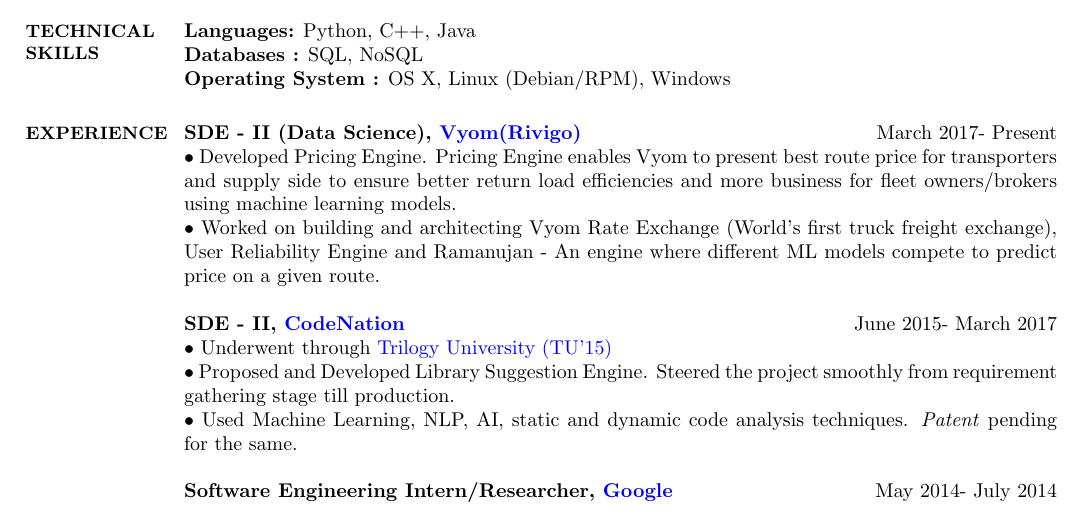
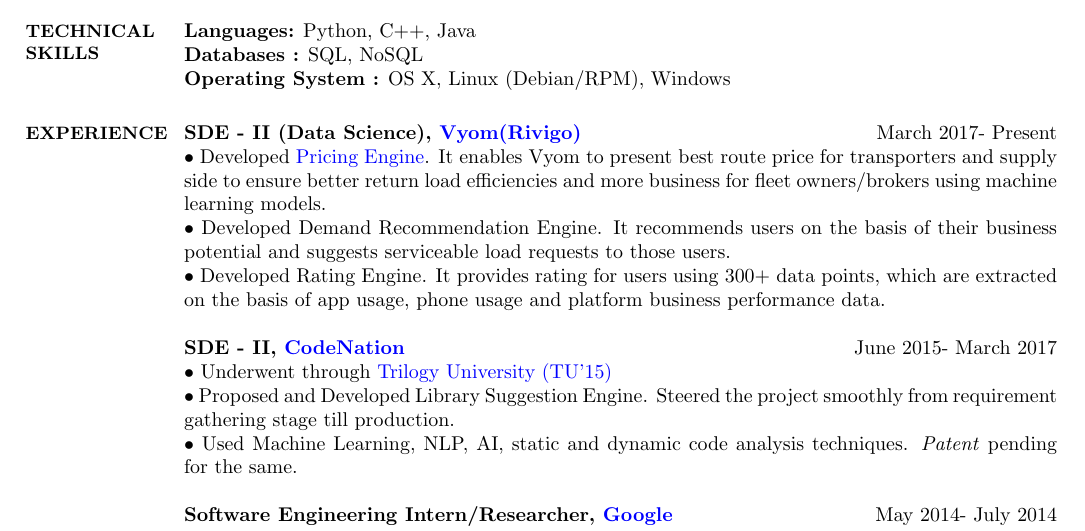
Before and after one commit to tusharmakkar08/resume, a LaTeX CV (tusharmakkar08_resume.tex): part of page 1 of 2, cut so that both start at the same text. Compiled offline with pdfLaTeX.

Commit message:
Updating resume

```diff
--- a/tusharmakkar08_resume.tex
+++ b/tusharmakkar08_resume.tex
@@ -52,20 +52,25 @@
    % {\bf } Algorithms, Data Structures, Data Science, Applied Mathematics and Statistics
     % Technical Skills
     \section{\mysidestyle \bf TECHNICAL \\ SKILLS}
-    {\bf Languages:} Python, C++, Java
+    {\bf Languages:}\label{sec:\mysidestyle\bftechnical\\skills} Python, C++, Java
     \\ {\bf Databases :} SQL, NoSQL
      \\ {\bf Operating System :} OS X, Linux (Debian/RPM), Windows
 
     %__________________________________________________________________________________________________________________
     % Experience
     \section{\mysidestyle \bf EXPERIENCE}
-    {\bf SDE - II (Data Science), \href{https://www.vyom.com/}{Vyom}\href{https://www.rivigo.com/}{(Rivigo)}}\hfill March 2017- Present\\
-      $\bullet$ Developed Pricing Engine. Pricing Engine enables Vyom to present best route price for transporters and supply side to ensure better return load efficiencies and more business for fleet owners/brokers using machine learning models.\\
-  $\bullet$ Worked on building and architecting Vyom Rate Exchange (World's first truck freight exchange), User Reliability Engine and Ramanujan - An engine where different ML models compete to predict price on a given route.
+    {\bf SDE - II (Data Science), \href{https://www.vyom.com/}{Vyom}\href{https://www.rivigo.com/}{(Rivigo)}}\label{sec:\mysidestyle\bfexperience}\hfill March 2017- Present\\
+      $\bullet$ Developed \href{https://eng.rivigo.com/technology/dynamic-prediction-of-trucking-freight-prices-to-digitize-the-indian-trucking-economy/}{Pricing Engine}.
+      It enables Vyom to present best route price for transporters and supply side to ensure better return load efficiencies and more business for fleet owners/brokers using machine learning models.\\
+  $\bullet$ Developed Demand Recommendation Engine.
+  It recommends users on the basis of their business potential and suggests serviceable load requests to those users. \\
+    $\bullet$ Developed Rating Engine.
+    It provides rating for users using 300+ data points, which are extracted on the basis of app usage, phone usage and platform business performance data.
 
 {\bf SDE - II, \href{http://codenation.co.in/}{CodeNation}}\hfill June 2015- March 2017\\
       $\bullet$ Underwent through \href{https://hbr.org/2001/04/no-ordinary-boot-camp}{Trilogy University (TU'15)}\\
-	$\bullet$ Proposed and Developed Library Suggestion Engine. Steered the project smoothly from requirement\linebreak gathering stage till production. \\
+	$\bullet$ Proposed and Developed Library Suggestion Engine.
+	Steered the project smoothly from requirement\linebreak gathering stage till production. \\
 	$\bullet$ Used Machine Learning, NLP, AI, static and dynamic code analysis techniques. \emph{Patent} pending for the same.
 
       {\bf Software Engineering Intern/Researcher, \href{https://www.google.com/}{Google}}\hfill May 2014- July 2014\\
```
Also changed, not shown: README.md, tusharmakkar08_resume.pdf, tusharmakkar08_resume.tex (2 more changed lines), 1 other file.
